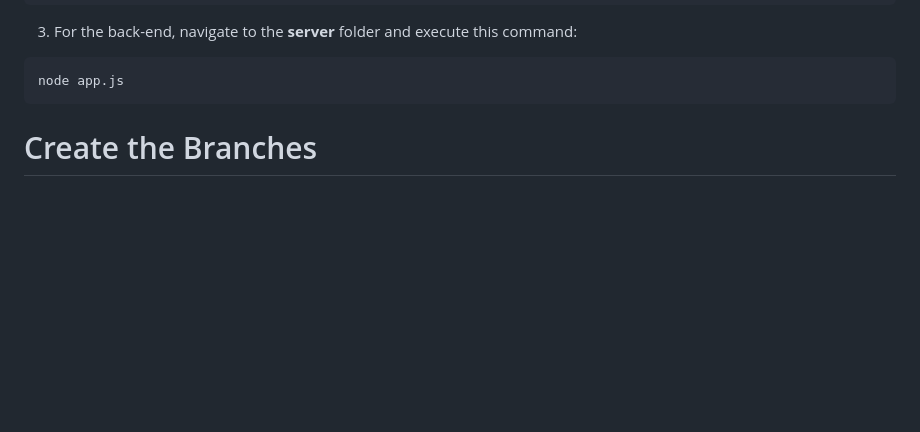
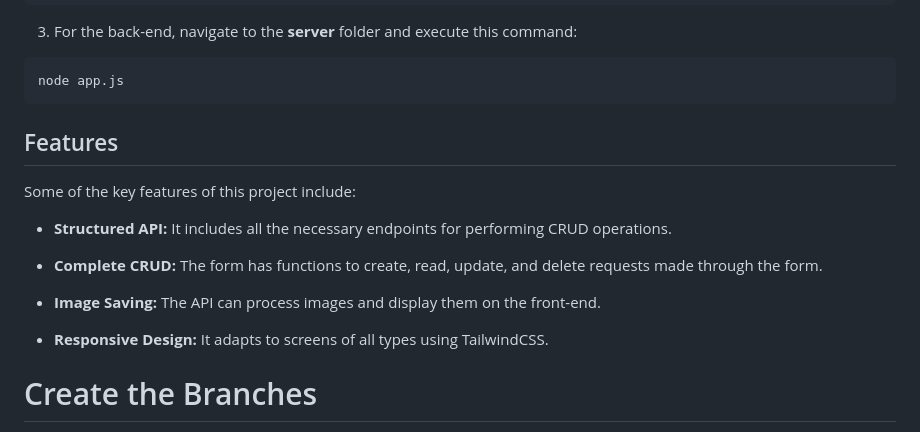
Before and after one commit to JorgeSarricolea/Fullstack-Form, a Markdown page: README.md, the part around the change. Drawn GitHub-style; blank space fills up the shorter version.

````diff
--- a/README.md
+++ b/README.md
@@ -66,6 +66,18 @@ pnpm run dev
 ```
 node app.js
 ```
+
+## Features
+
+Some of the key features of this project include:
+
+- **Structured API:** It includes all the necessary endpoints for performing CRUD operations.
+
+- **Complete CRUD:** The form has functions to create, read, update, and delete requests made through the form.
+
+- **Image Saving:** The API can process images and display them on the front-end.
+
+- **Responsive Design:** It adapts to screens of all types using TailwindCSS.
 
 # Create the Branches
 
````
